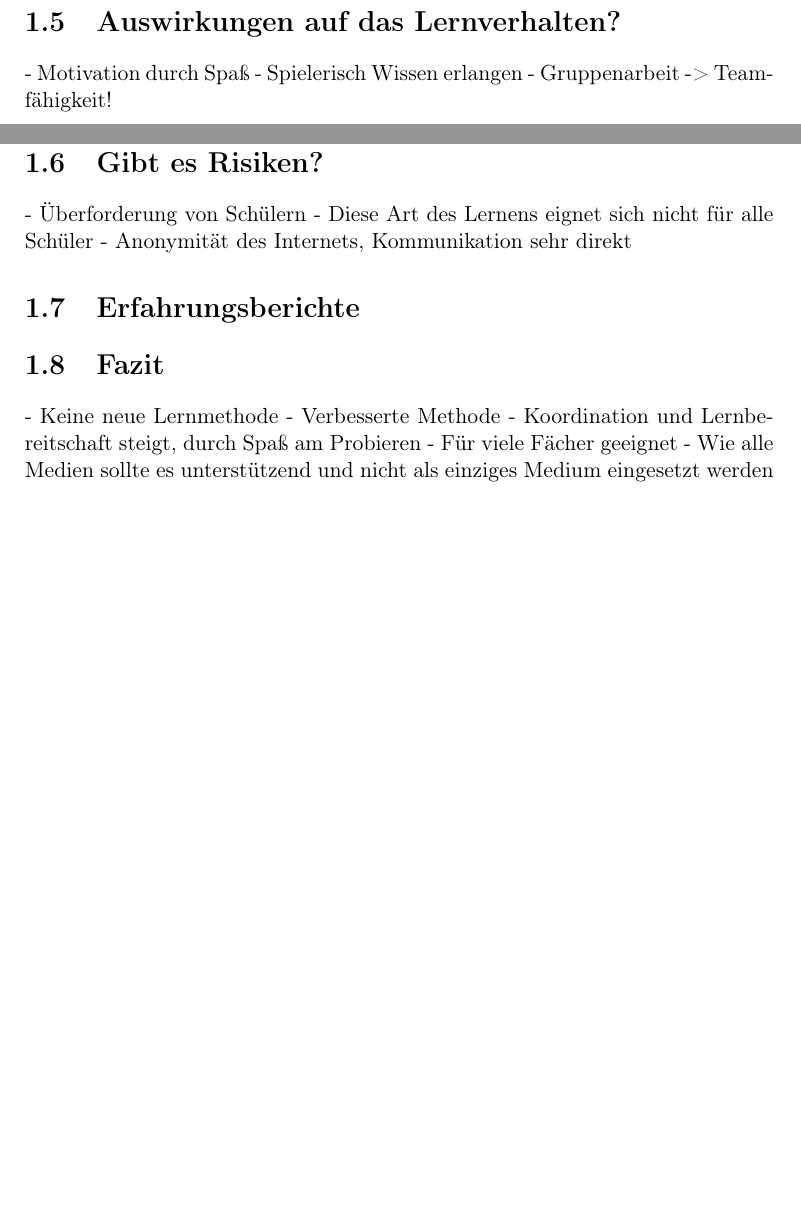
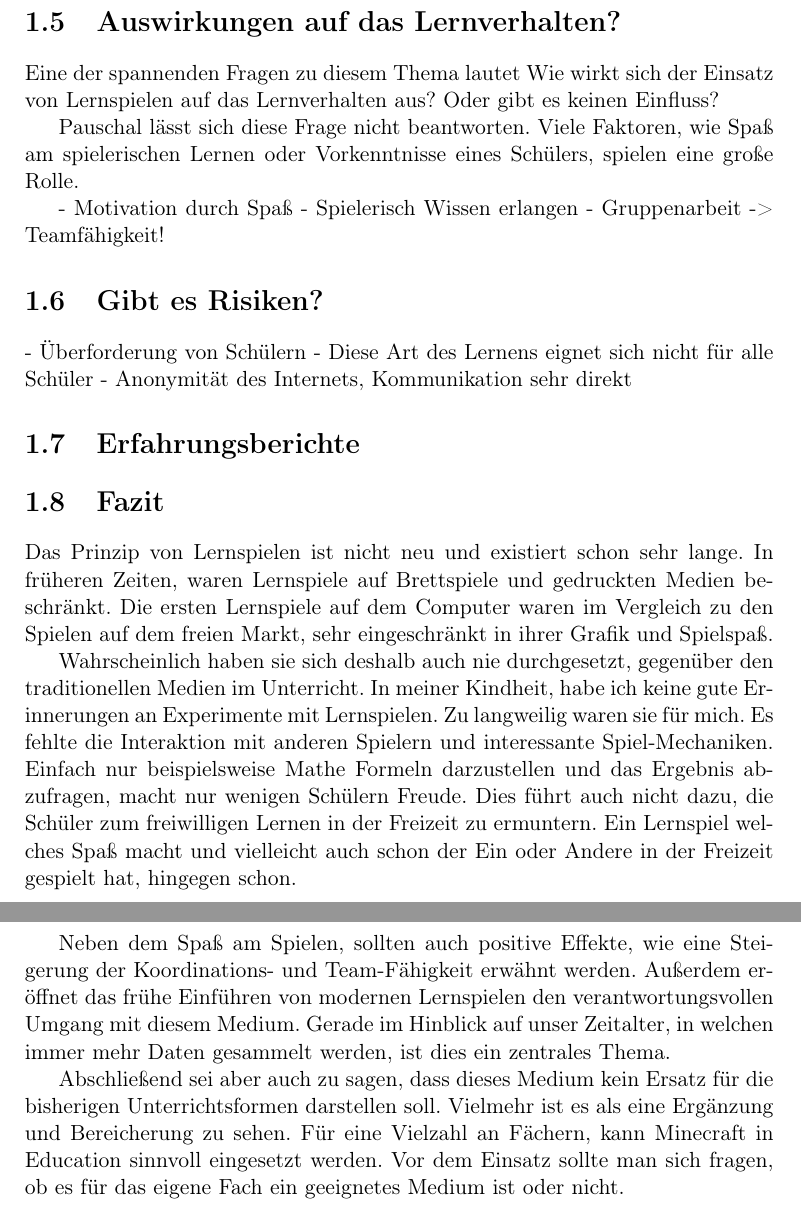
Before and after one commit to AbgespaceterTyp/smartcity-e-bildung, a LaTeX document (E_Bildung_Die_digitalisierung_des_Schulunterrichts.tex, which reads chapters/minecraft.tex): two parts of pages 7 and 8 of 10 before the commit and two parts of pages 8 and 9 of 11 after it, joined at a grey line, cut so that both start at the same text, the shorter picture padded with empty space. Compiled offline with pdfLaTeX.

Commit message:
work on minecraft in education

```diff
--- a/chapters/minecraft.tex
+++ b/chapters/minecraft.tex
@@ -121,8 +133,13 @@ Dies kann eingesetzt werden, um noch einmal eine Zusammenfassung des Unterrichts
+Eine der spannenden Fragen zu diesem Thema lautet Wie wirkt sich der Einsatz von Lernspielen auf das Lernverhalten aus? Oder gibt es keinen Einfluss?
+
+Pauschal lässt sich diese Frage nicht beantworten. Viele Faktoren, wie Spaß am spielerischen Lernen oder Vorkenntnisse eines Schülers, spielen eine große Rolle.
+
 - Motivation durch Spaß
 - Spielerisch Wissen erlangen
 - Gruppenarbeit -> Teamfähigkeit!
 
 \section{Gibt es Risiken?}
+
 - Überforderung von Schülern
 - Diese Art des Lernens eignet sich nicht für alle Schüler
 - Anonymität des Internets, Kommunikation sehr direkt
@@ -130,8 +147,11 @@ Dies kann eingesetzt werden, um noch einmal eine Zusammenfassung des Unterrichts
 \section{Erfahrungsberichte}
 
 \section{Fazit}
-- Keine neue Lernmethode
-- Verbesserte Methode
-- Koordination und Lernbereitschaft steigt, durch Spaß am Probieren
-- Für viele Fächer geeignet
-- Wie alle Medien sollte es unterstützend und nicht als einziges Medium eingesetzt werden
+Das Prinzip von Lernspielen ist nicht neu und existiert schon sehr lange. In früheren Zeiten, waren Lernspiele auf Brettspiele und gedruckten Medien beschränkt. Die ersten Lernspiele auf dem Computer waren im Vergleich zu den Spielen auf dem freien Markt, sehr eingeschränkt in ihrer Grafik und Spielspaß.
+
+Wahrscheinlich haben sie sich deshalb auch nie durchgesetzt, gegenüber den traditionellen Medien im Unterricht.
+In meiner Kindheit, habe ich keine gute Erinnerungen an Experimente mit Lernspielen. Zu langweilig waren sie für mich. Es fehlte die Interaktion mit anderen Spielern und interessante Spiel-Mechaniken. Einfach nur beispielsweise Mathe Formeln darzustellen und das Ergebnis abzufragen, macht nur wenigen Schülern Freude. Dies führt auch nicht dazu, die Schüler zum freiwilligen Lernen in der Freizeit zu ermuntern. Ein Lernspiel welches Spaß macht und vielleicht auch schon der Ein oder Andere in der Freizeit gespielt hat, hingegen schon.
+
+Neben dem Spaß am Spielen, sollten auch positive Effekte, wie eine Steigerung der Koordinations- und Team-Fähigkeit erwähnt werden. Außerdem eröffnet das frühe Einführen von modernen Lernspielen den verantwortungsvollen Umgang mit diesem Medium. Gerade im Hinblick auf unser Zeitalter, in welchen immer mehr Daten gesammelt werden, ist dies ein zentrales Thema.
+
+Abschließend sei aber auch zu sagen, dass dieses Medium kein Ersatz für die bisherigen Unterrichtsformen darstellen soll. Vielmehr ist es als eine Ergänzung und Bereicherung zu sehen. Für eine Vielzahl an Fächern, kann Minecraft in Education sinnvoll eingesetzt werden. Vor dem Einsatz sollte man sich fragen, ob es für das eigene Fach ein geeignetes Medium ist oder nicht.
```
Also changed, not shown: chapters/minecraft.tex (30 more changed lines).
